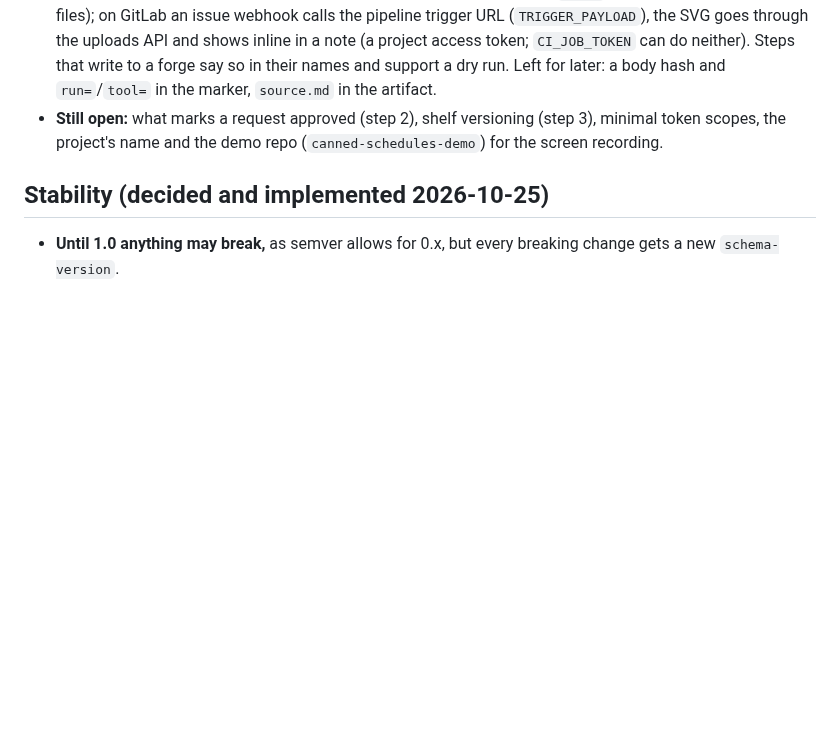
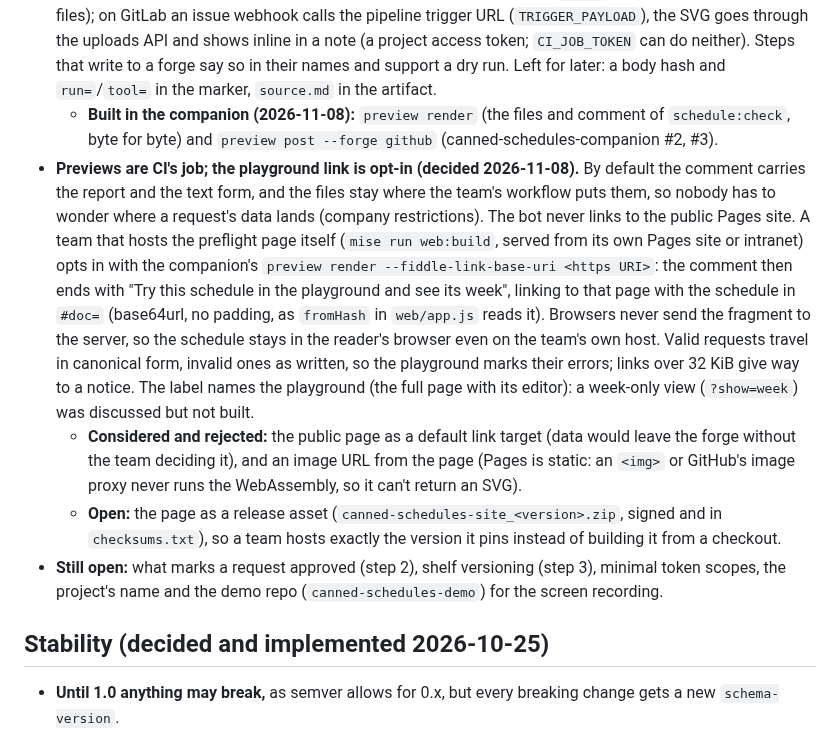
Before and after one commit to iilei/canned-schedules, a Markdown page: CLAUDE.md, the part around the change. Drawn GitHub-style; blank space fills up the shorter version.

Commit message:
docs: previews are CI's job; the playground link is opt-in
Records the decision from the companion (canned-schedules-companion #3)
here, next to the other companion decisions: the bot never links to the
public page; teams that host the preflight page themselves opt in with
--fiddle-link-base-uri, and the schedule travels in the #doc= fragment.

Co-Authored-By: Claude Opus 5.5 <noreply@anthropic.com>

```diff
--- a/CLAUDE.md
+++ b/CLAUDE.md
@@ -517,6 +517,23 @@ Draft files (validated with `mise exec -- jsonschema validate`): `schema/config.
   shows inline in a note (a project access token; `CI_JOB_TOKEN` can do neither). Steps that write to a forge say
   so in their names and support a dry run. Left for later: a body hash and `run=`/`tool=` in the marker, `source.md`
   in the artifact.
+  - **Built in the companion (2026-11-08):** `preview render` (the files and comment of `schedule:check`, byte for
+    byte) and `preview post --forge github` (canned-schedules-companion #2, #3).
+- **Previews are CI's job; the playground link is opt-in (decided 2026-11-08).** By default the comment carries the
+  report and the text form, and the files stay where the team's workflow puts them, so nobody has to wonder where a
+  request's data lands (company restrictions). The bot never links to the public Pages site. A team that hosts the
+  preflight page itself (`mise run web:build`, served from its own Pages site or intranet) opts in with the
+  companion's `preview render --fiddle-link-base-uri <https URI>`: the comment then ends with "Try this schedule in
+  the playground and see its week", linking to that page with the schedule in `#doc=` (base64url, no padding, as
+  `fromHash` in `web/app.js` reads it). Browsers never send the fragment to the server, so the schedule stays in
+  the reader's browser even on the team's own host. Valid requests travel in canonical form, invalid ones as
+  written, so the playground marks their errors; links over 32 KiB give way to a notice. The label names the
+  playground (the full page with its editor): a week-only view (`?show=week`) was discussed but not built.
+  - **Considered and rejected:** the public page as a default link target (data would leave the forge without the
+    team deciding it), and an image URL from the page (Pages is static: an `<img>` or GitHub's image proxy never
+    runs the WebAssembly, so it can't return an SVG).
+  - **Open:** the page as a release asset (`canned-schedules-site_<version>.zip`, signed and in `checksums.txt`), so
+    a team hosts exactly the version it pins instead of building it from a checkout.
 - **Still open:** what marks a request approved (step 2), shelf versioning (step 3), minimal token scopes, the
   project's name and the demo repo (`canned-schedules-demo`) for the screen recording.
 
```
